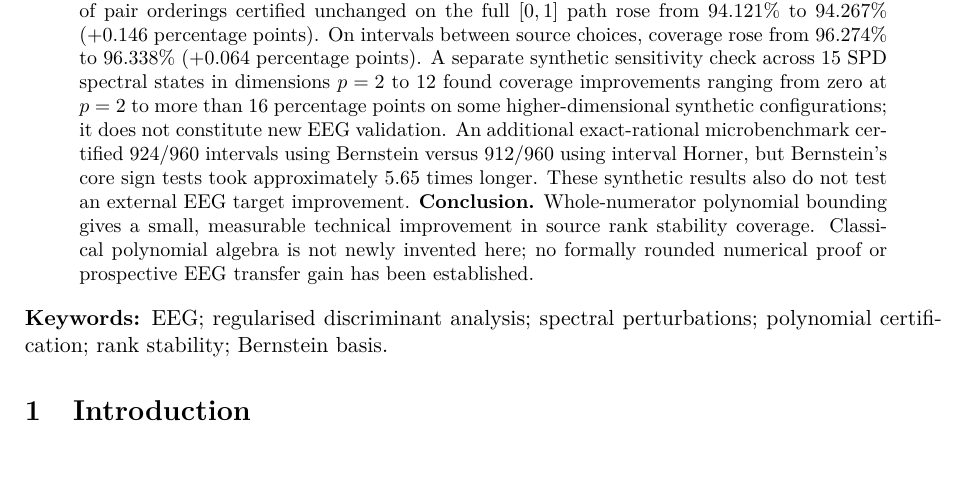
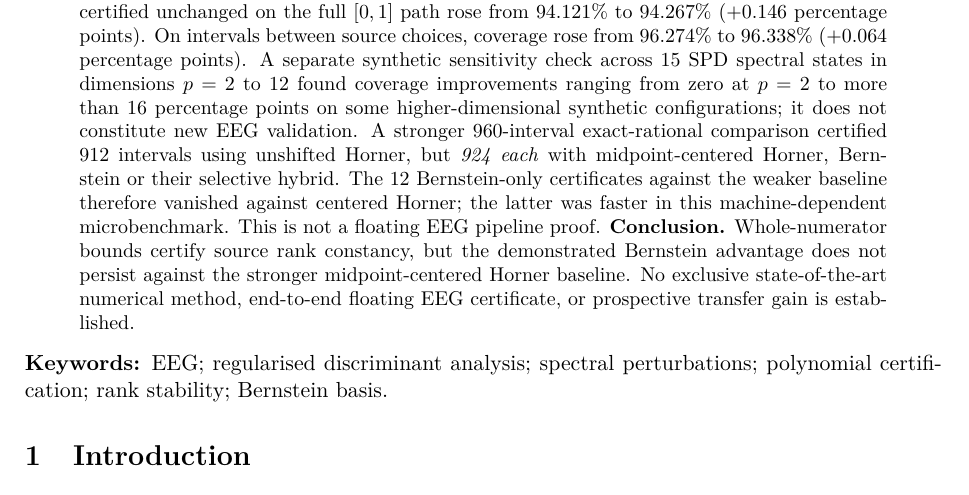
Before and after one commit to lindicaphxag-tech/kaggle, a LaTeX paper (research/defaultreg_bspc_v13/main_p4_rank_cell_certificates_NOT_READY.tex): part of page 1 of 7, cut so that both start at the same text, the shorter picture padded with empty space. Compiled offline with pdfLaTeX.

Commit message:
P4 abstract: correct selective-reporting bias after stronger Horner baseline removes Bernstein advantage

```diff
--- a/research/defaultreg_bspc_v13/main_p4_rank_cell_certificates_NOT_READY.tex
+++ b/research/defaultreg_bspc_v13/main_p4_rank_cell_certificates_NOT_READY.tex
@@ -46,20 +46,23 @@ found coverage improvements ranging from zero
 at $p=2$ to more than 16 percentage points on
 some higher-dimensional synthetic configurations;
 it does not constitute new EEG validation.
-An additional exact-rational microbenchmark certified
-924/960 intervals using Bernstein versus 912/960
-using interval Horner, but Bernstein's core
-sign tests took approximately $5.65$ times longer.
-These synthetic results also do not test an
-external EEG target improvement.
+A stronger 960-interval exact-rational comparison
+certified 912 intervals using unshifted Horner,
+but \emph{924 each} with midpoint-centered Horner,
+Bernstein or their selective hybrid. The 12
+Bernstein-only certificates against the weaker
+baseline therefore vanished against centered
+Horner; the latter was faster in this
+machine-dependent microbenchmark.
+This is not a floating EEG pipeline proof.
 \textbf{Conclusion.} Whole-numerator
-polynomial bounding gives a small,
-measurable technical improvement in
-source rank stability coverage. Classical
-polynomial algebra is not newly invented
-here; no formally rounded numerical
-proof or prospective EEG transfer gain
-has been established.
+bounds certify source rank constancy, but
+the demonstrated Bernstein advantage
+does not persist against the stronger
+midpoint-centered Horner baseline.
+No exclusive state-of-the-art numerical
+method, end-to-end floating EEG certificate,
+or prospective transfer gain is established.
 \end{abstract}
 \noindent\textbf{Keywords:} EEG;
 regularised discriminant analysis;
```
